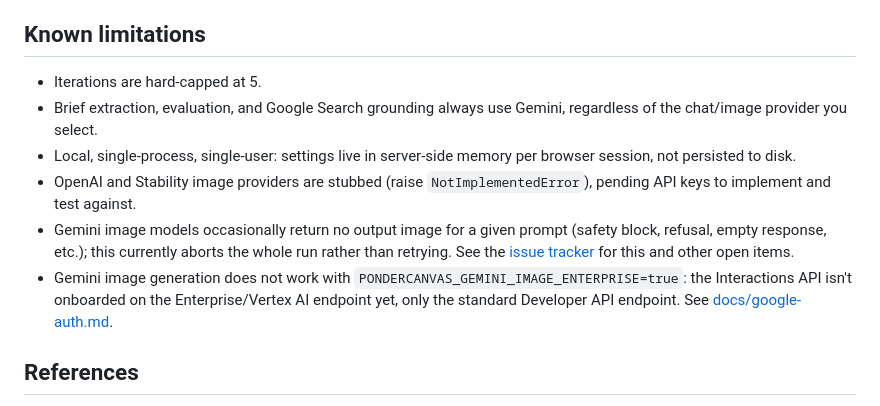
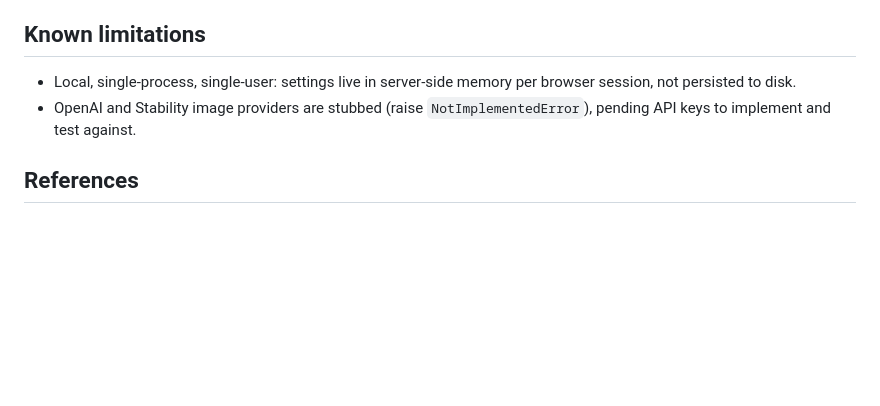
Before and after one commit to nmhaddad/PonderCanvas, a Markdown page: README.md, the part around the change. GitHub-like rendering; blank space fills up the shorter version.

Commit message:
Remove outdated limitations on iterations and clarify Gemini image generation constraints in README

```diff
--- a/README.md
+++ b/README.md
@@ -96,12 +96,8 @@ The offline suite (`tests/unit/`, `tests/integration_offline/`, `tests/ui/`) moc
 
 ## Known limitations
 
-- Iterations are hard-capped at 5.
-- Brief extraction, evaluation, and Google Search grounding always use Gemini, regardless of the chat/image provider you select.
 - Local, single-process, single-user: settings live in server-side memory per browser session, not persisted to disk.
 - OpenAI and Stability image providers are stubbed (raise `NotImplementedError`), pending API keys to implement and test against.
-- Gemini image models occasionally return no output image for a given prompt (safety block, refusal, empty response, etc.); this currently aborts the whole run rather than retrying. See the [issue tracker](https://github.com/nmhaddad/PonderCanvas/issues) for this and other open items.
-- Gemini image generation does not work with `PONDERCANVAS_GEMINI_IMAGE_ENTERPRISE=true`: the Interactions API isn't onboarded on the Enterprise/Vertex AI endpoint yet, only the standard Developer API endpoint. See [docs/google-auth.md](docs/google-auth.md).
 
 ## References
 
```
